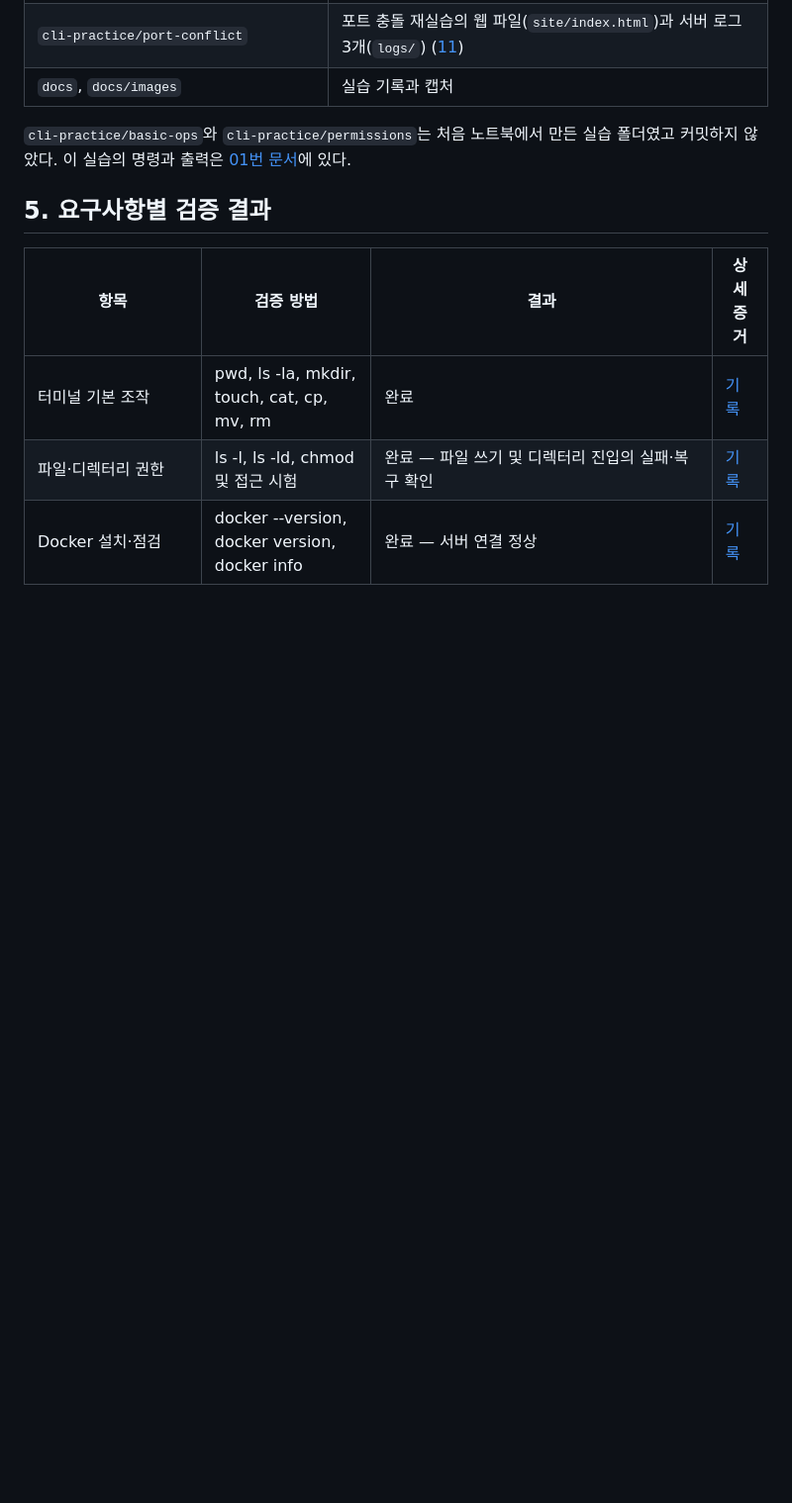
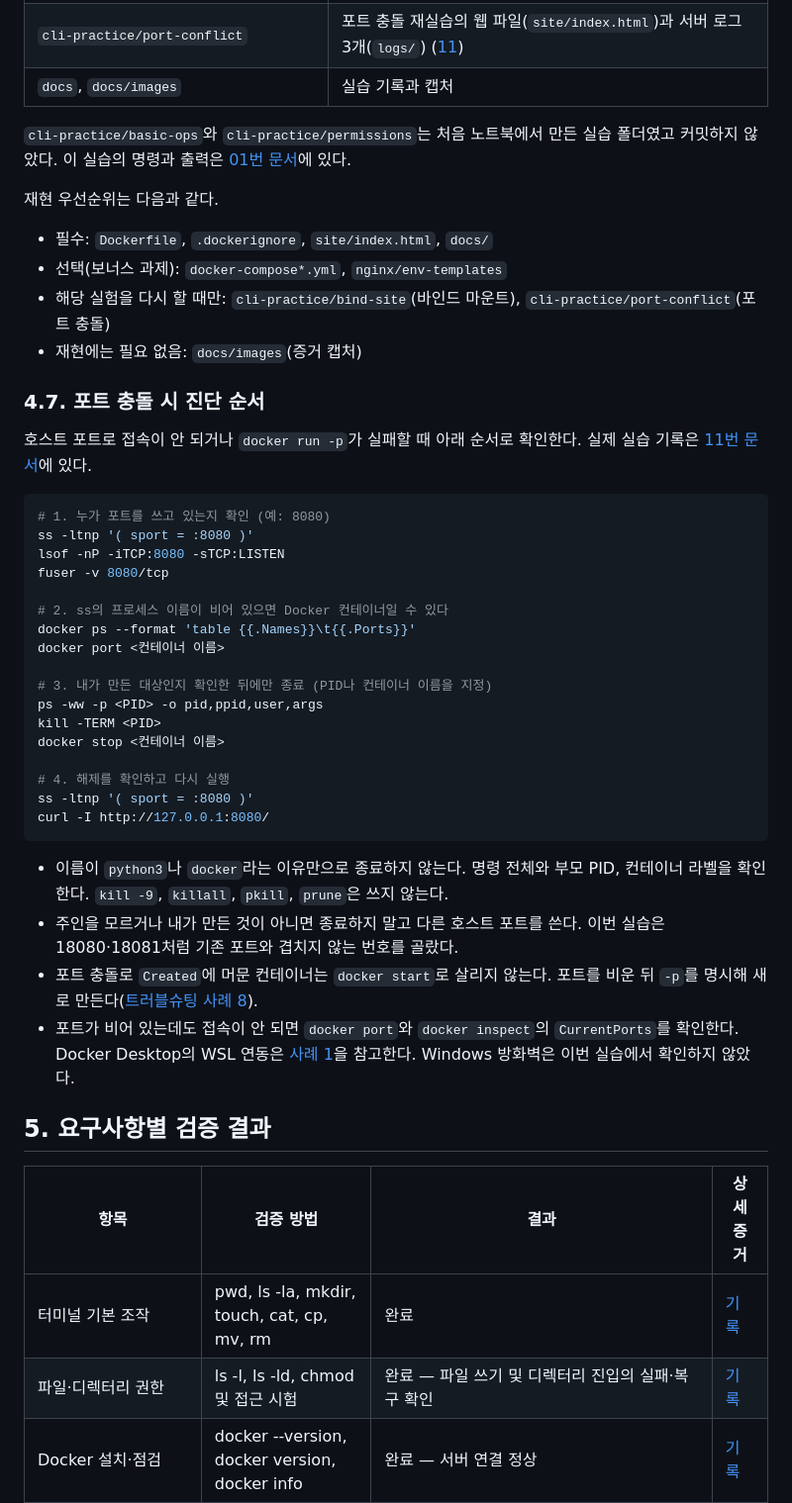
Before and after one commit to Asheli1a/1-Setting-Up-a-Workspace-, a Markdown page: README.md, the part around the change. Shown at 99% size. Rendered like a GitHub page; blank space fills up the shorter version.

Commit message:
Update README with port conflict diagnosis and priorities
Added diagnostic steps for port conflicts and reproduction priorities.

````diff
--- a/README.md
+++ b/README.md
@@ -197,6 +197,42 @@ $ find . -maxdepth 2 -not -path './.git*' -not -path './docs/images/*' | sort
 | `docs`, `docs/images` | 실습 기록과 캡처 |
 
 `cli-practice/basic-ops`와 `cli-practice/permissions`는 처음 노트북에서 만든 실습 폴더였고 커밋하지 않았다. 이 실습의 명령과 출력은 [01번 문서](docs/01-terminal.md)에 있다.
+
+재현 우선순위는 다음과 같다.
+
+- 필수: `Dockerfile`, `.dockerignore`, `site/index.html`, `docs/`
+- 선택(보너스 과제): `docker-compose*.yml`, `nginx/env-templates`
+- 해당 실험을 다시 할 때만: `cli-practice/bind-site`(바인드 마운트), `cli-practice/port-conflict`(포트 충돌)
+- 재현에는 필요 없음: `docs/images`(증거 캡처)
+
+### 4.7. 포트 충돌 시 진단 순서
+
+호스트 포트로 접속이 안 되거나 `docker run -p`가 실패할 때 아래 순서로 확인한다. 실제 실습 기록은 [11번 문서](docs/11-port-conflict.md)에 있다.
+
+```bash
+# 1. 누가 포트를 쓰고 있는지 확인 (예: 8080)
+ss -ltnp '( sport = :8080 )'
+lsof -nP -iTCP:8080 -sTCP:LISTEN
+fuser -v 8080/tcp
+
+# 2. ss의 프로세스 이름이 비어 있으면 Docker 컨테이너일 수 있다
+docker ps --format 'table {{.Names}}\t{{.Ports}}'
+docker port <컨테이너 이름>
+
+# 3. 내가 만든 대상인지 확인한 뒤에만 종료 (PID나 컨테이너 이름을 지정)
+ps -ww -p <PID> -o pid,ppid,user,args
+kill -TERM <PID>
+docker stop <컨테이너 이름>
+
+# 4. 해제를 확인하고 다시 실행
+ss -ltnp '( sport = :8080 )'
+curl -I http://127.0.0.1:8080/
+```
+
+- 이름이 `python3`나 `docker`라는 이유만으로 종료하지 않는다. 명령 전체와 부모 PID, 컨테이너 라벨을 확인한다. `kill -9`, `killall`, `pkill`, `prune`은 쓰지 않는다.
+- 주인을 모르거나 내가 만든 것이 아니면 종료하지 말고 다른 호스트 포트를 쓴다. 이번 실습은 18080·18081처럼 기존 포트와 겹치지 않는 번호를 골랐다.
+- 포트 충돌로 `Created`에 머문 컨테이너는 `docker start`로 살리지 않는다. 포트를 비운 뒤 `-p`를 명시해 새로 만든다([트러블슈팅 사례 8](docs/06-troubleshooting.md#8-중지-후-다시-시작한-docker-컨테이너의-포트-매핑이-비어-있음)).
+- 포트가 비어 있는데도 접속이 안 되면 `docker port`와 `docker inspect`의 `CurrentPorts`를 확인한다. Docker Desktop의 WSL 연동은 [사례 1](docs/06-troubleshooting.md#1-docker-소켓-접근-권한-오류)을 참고한다. Windows 방화벽은 이번 실습에서 확인하지 않았다.
 
 ## 5. 요구사항별 검증 결과
 
````
